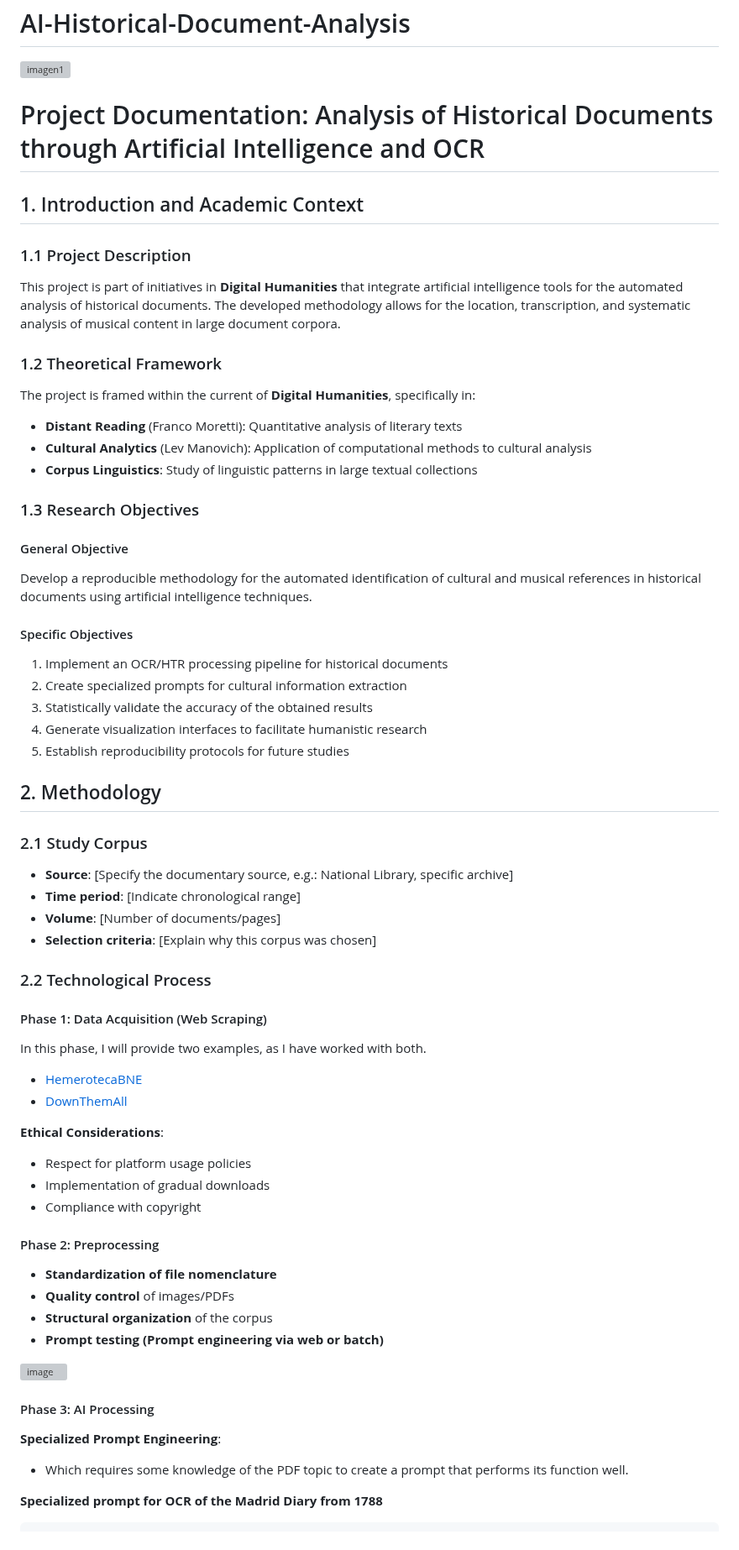
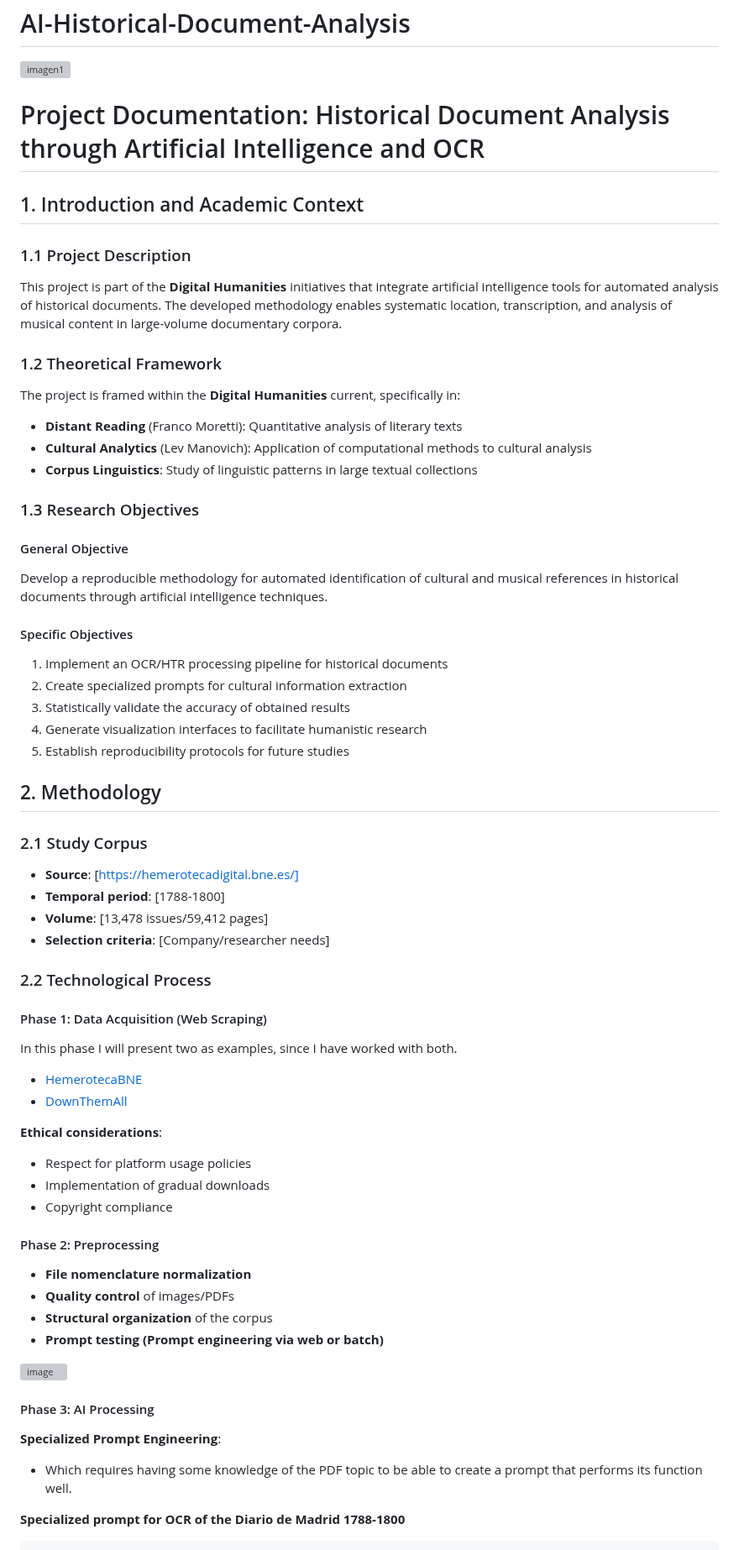
Before and after one commit to Xicobot/AI-Historical-Document-Analysis, a Markdown page: docs/eng.md, the part around one of its changes. Shown at 84% size. Drawn GitHub-style; grey boxes are pictures that could not be loaded.

````diff
--- a/docs/eng.md
+++ b/docs/eng.md
@@ -2,15 +2,15 @@
 
 [![imagen1](https://github.com/user-attachments/assets/e3aa81e7-b50a-489f-9945-b0d3e177950a)](https://Xicobot.github.io)
 
-# Project Documentation: Analysis of Historical Documents through Artificial Intelligence and OCR
+# Project Documentation: Historical Document Analysis through Artificial Intelligence and OCR
 
 ## 1. Introduction and Academic Context
 
 ### 1.1 Project Description
-This project is part of initiatives in **Digital Humanities** that integrate artificial intelligence tools for the automated analysis of historical documents. The developed methodology allows for the location, transcription, and systematic analysis of musical content in large document corpora.
+This project is part of the **Digital Humanities** initiatives that integrate artificial intelligence tools for automated analysis of historical documents. The developed methodology enables systematic location, transcription, and analysis of musical content in large-volume documentary corpora.
 
 ### 1.2 Theoretical Framework
-The project is framed within the current of **Digital Humanities**, specifically in:
+The project is framed within the **Digital Humanities** current, specifically in:
 - **Distant Reading** (Franco Moretti): Quantitative analysis of literary texts
 - **Cultural Analytics** (Lev Manovich): Application of computational methods to cultural analysis
 - **Corpus Linguistics**: Study of linguistic patterns in large textual collections
@@ -18,37 +18,37 @@ The project is framed within the current of **Digital Humanities**, specifically
 ### 1.3 Research Objectives
 
 #### General Objective
-Develop a reproducible methodology for the automated identification of cultural and musical references in historical documents using artificial intelligence techniques.
+Develop a reproducible methodology for automated identification of cultural and musical references in historical documents through artificial intelligence techniques.
 
 #### Specific Objectives
 1. Implement an OCR/HTR processing pipeline for historical documents
 2. Create specialized prompts for cultural information extraction
-3. Statistically validate the accuracy of the obtained results
+3. Statistically validate the accuracy of obtained results
 4. Generate visualization interfaces to facilitate humanistic research
 5. Establish reproducibility protocols for future studies
 
 ## 2. Methodology
 
 ### 2.1 Study Corpus
-- **Source**: [Specify the documentary source, e.g.: National Library, specific archive]
-- **Time period**: [Indicate chronological range]
-- **Volume**: [Number of documents/pages]
-- **Selection criteria**: [Explain why this corpus was chosen]
+- **Source**: [https://hemerotecadigital.bne.es/]
+- **Temporal period**: [1788-1800]
+- **Volume**: [13,478 issues/59,412 pages]
+- **Selection criteria**: [Company/researcher needs]
 
 ### 2.2 Technological Process
 
 #### Phase 1: Data Acquisition (Web Scraping)
-In this phase, I will provide two examples, as I have worked with both.
+In this phase I will present two as examples, since I have worked with both.
 - [HemerotecaBNE](https://github.com/Rafav/HemerotecaBNE)
 - [DownThemAll](https://about.downthemall.org/4.0/)
 
-**Ethical Considerations**:
+**Ethical considerations**:
 - Respect for platform usage policies
 - Implementation of gradual downloads
-- Compliance with copyright
+- Copyright compliance
 
 #### Phase 2: Preprocessing
-- **Standardization of file nomenclature**
+- **File nomenclature normalization**
 - **Quality control** of images/PDFs
 - **Structural organization** of the corpus
 - **Prompt testing (Prompt engineering via web or batch)**
@@ -58,8 +58,7 @@ In this phase, I will provide two examples, as I have worked with both.
 #### Phase 3: AI Processing
 
 **Specialized Prompt Engineering**:
-- Which requires some knowledge of the PDF topic to create a prompt that performs its function well.
+- Which requires having some knowledge of the PDF topic to be able to create a prompt that performs its function well.
 
-**Specialized prompt for OCR of the Madrid Diary from 1788**
-
+**Specialized prompt for OCR of the Diario de Madrid 1788-1800**
 ```
````
Also changed, not shown: other parts of docs/eng.md (+19 -22 lines).
